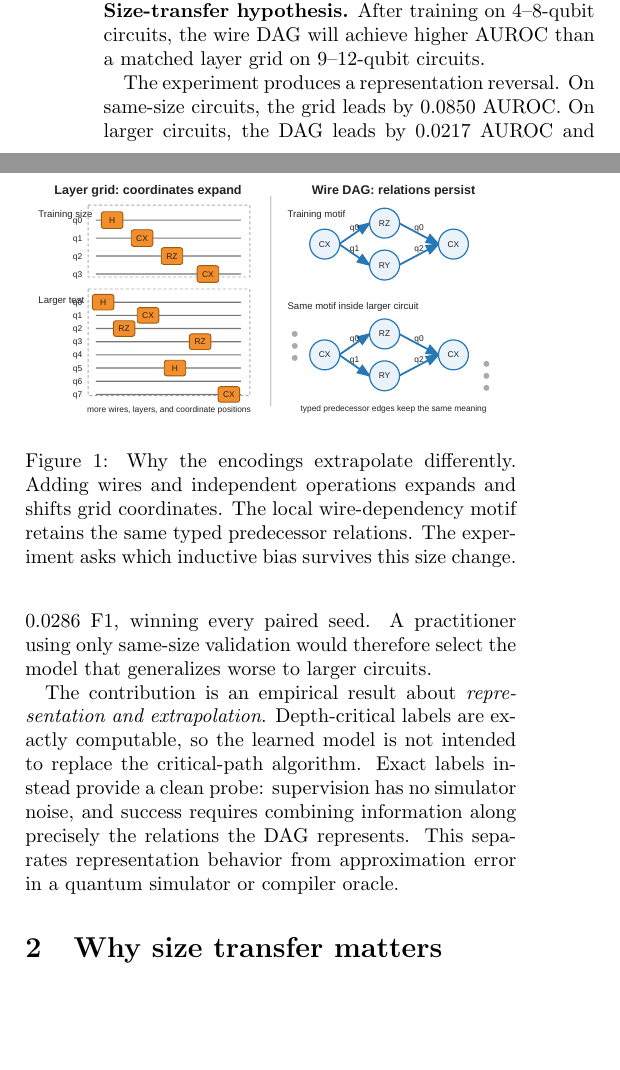
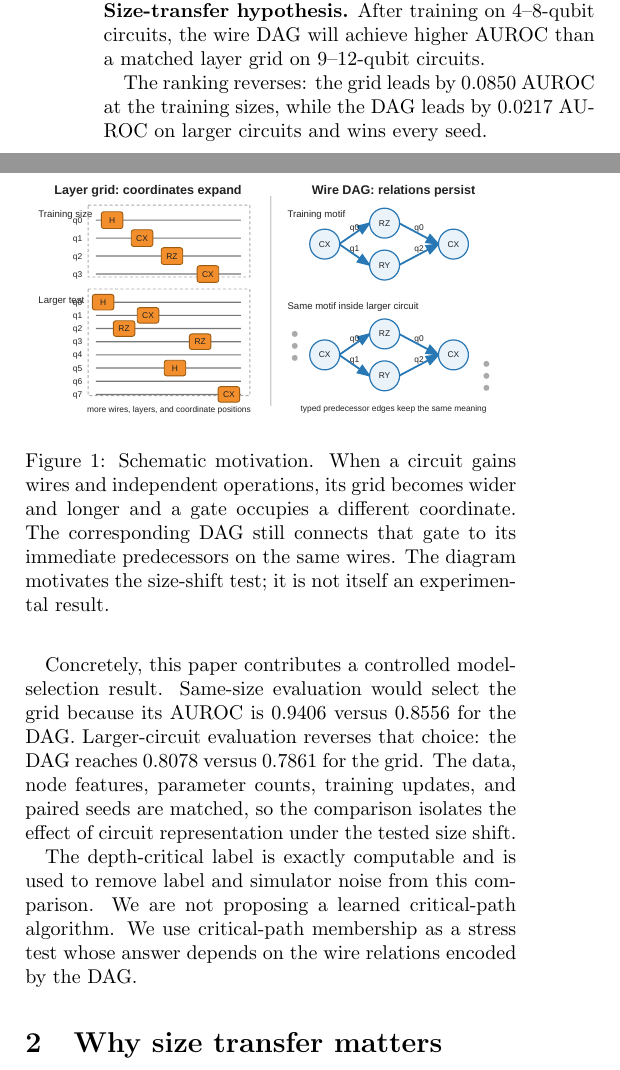
Before and after one commit to Youngei402tw/LayerDAG_Quantum, a LaTeX paper (paper/main.tex): two parts of the columns of page 1 of 4, joined at a grey line, cut so that both start at the same text, the shorter picture padded with empty space. Compiled offline with pdfLaTeX.

Commit message:
Rewrite contribution explanation in paper

```diff
--- a/paper/main.tex
+++ b/paper/main.tex
@@ -27,16 +27,18 @@ A quantum circuit has a visual layout, an operation sequence, and a dependency g
 
 \noindent\textbf{Size-transfer hypothesis.} After training on 4--8-qubit circuits, the wire DAG will achieve higher AUROC than a matched layer grid on 9--12-qubit circuits.
 
-The experiment produces a representation reversal. On same-size circuits, the grid leads by 0.0850 AUROC. On larger circuits, the DAG leads by 0.0217 AUROC and 0.0286 F1, winning every paired seed. A practitioner using only same-size validation would therefore select the model that generalizes worse to larger circuits.
+The ranking reverses: the grid leads by 0.0850 AUROC at the training sizes, while the DAG leads by 0.0217 AUROC on larger circuits and wins every seed.
 
 \begin{figure}[t]
 \centering
 \includegraphics[width=\columnwidth]{figures/representation.pdf}
-\caption{Why the encodings extrapolate differently. Adding wires and independent operations expands and shifts grid coordinates. The local wire-dependency motif retains the same typed predecessor relations. The experiment asks which inductive bias survives this size change.}
+\caption{Schematic motivation. When a circuit gains wires and independent operations, its grid becomes wider and longer and a gate occupies a different coordinate. The corresponding DAG still connects that gate to its immediate predecessors on the same wires. The diagram motivates the size-shift test; it is not itself an experimental result.}
 \label{fig:concept}
 \end{figure}
 
-The contribution is an empirical result about \emph{representation and extrapolation}. Depth-critical labels are exactly computable, so the learned model is not intended to replace the critical-path algorithm. Exact labels instead provide a clean probe: supervision has no simulator noise, and success requires combining information along precisely the relations the DAG represents. This separates representation behavior from approximation error in a quantum simulator or compiler oracle.
+Concretely, this paper contributes a controlled model-selection result. Same-size evaluation would select the grid because its AUROC is 0.9406 versus 0.8556 for the DAG. Larger-circuit evaluation reverses that choice: the DAG reaches 0.8078 versus 0.7861 for the grid. The data, node features, parameter counts, training updates, and paired seeds are matched, so the comparison isolates the effect of circuit representation under the tested size shift.
+
+The depth-critical label is exactly computable and is used to remove label and simulator noise from this comparison. We are not proposing a learned critical-path algorithm. We use critical-path membership as a stress test whose answer depends on the wire relations encoded by the DAG.
 
 \section{Why size transfer matters}
 
```
Also changed, not shown: paper/README.md, paper/main.pdf, paper/representation_reversal_paper_v2.pdf (added).
